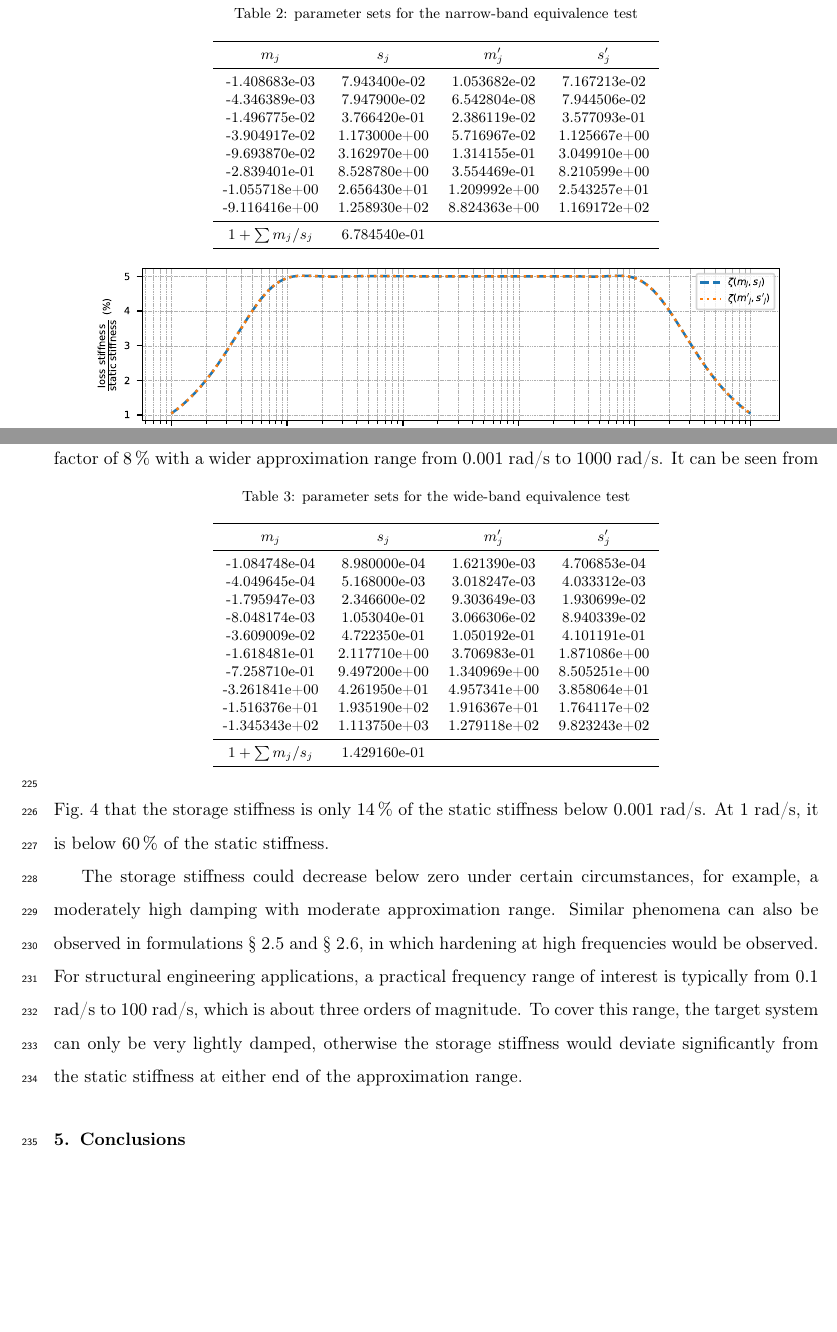
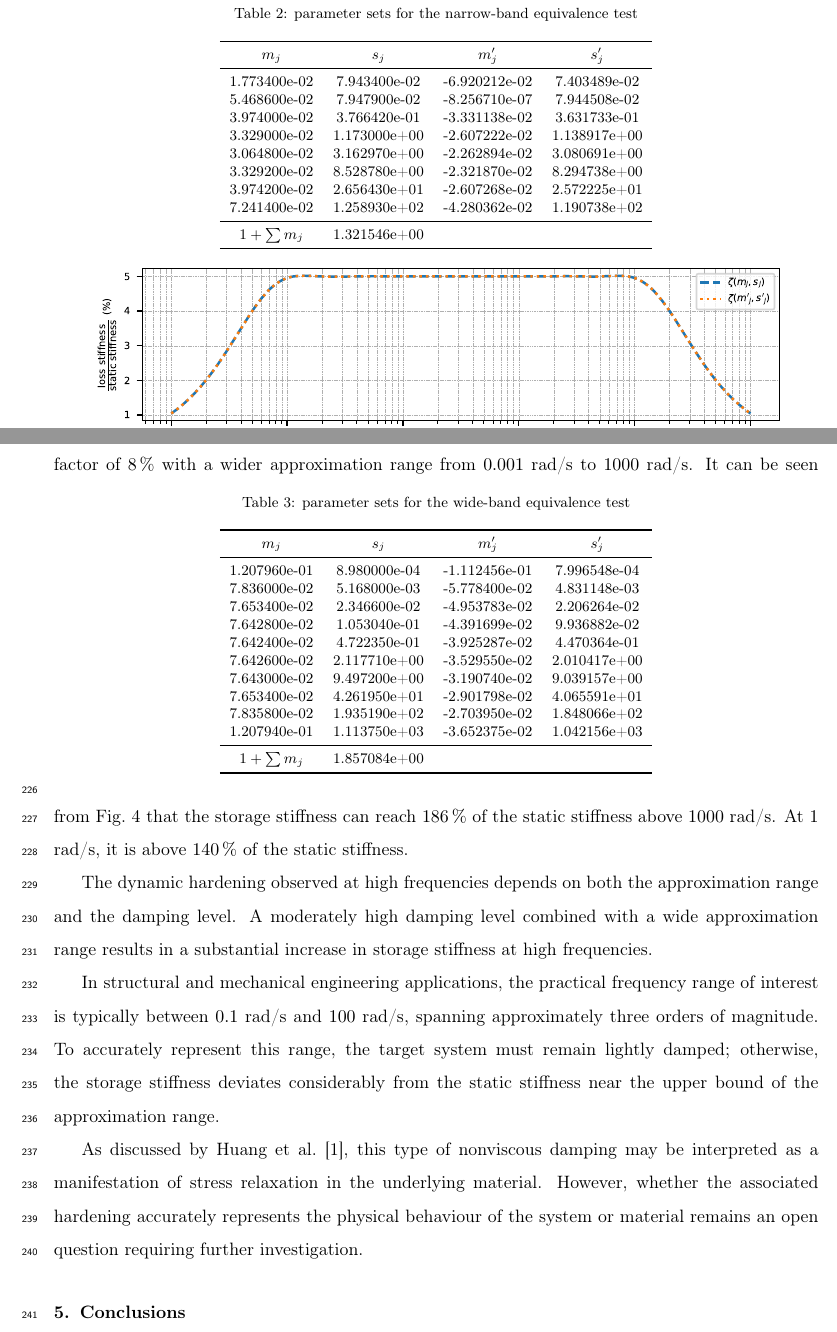
Before and after one commit to TLCFEM/nonviscous-damping, a LaTeX paper (UNIDAMPING.tex, which reads SEC/EX.tex): two parts of pages 15 and 16 of 19, joined at a grey line, cut so that both start at the same text, the shorter picture padded with empty space. Compiled offline with pdfLaTeX.

```diff
--- a/SEC/EX.tex
+++ b/SEC/EX.tex
@@ -38,19 +38,17 @@
 equivalence test}
 \begin{tabular}{cccc}
 \toprule
-$m_j$ & $s_j$ & $m'_j$ & $s'_j$ \\
+$m_j$ & $s_j$ & $m'_j$ & $s'_j$ \\\midrule
+1.773400e-02 & 7.943400e-02 & -6.920212e-02 & 7.403489e-02 \\
+5.468600e-02 & 7.947900e-02 & -8.256710e-07 & 7.944508e-02 \\
+3.974000e-02 & 3.766420e-01 & -3.331138e-02 & 3.631733e-01 \\
+3.329000e-02 & 1.173000e+00 & -2.607222e-02 & 1.138917e+00 \\
+3.064800e-02 & 3.162970e+00 & -2.262894e-02 & 3.080691e+00 \\
+3.329200e-02 & 8.528780e+00 & -2.321870e-02 & 8.294738e+00 \\
+3.974200e-02 & 2.656430e+01 & -2.607268e-02 & 2.572225e+01 \\
+7.241400e-02 & 1.258930e+02 & -4.280362e-02 & 1.190738e+02 \\
 \midrule
--1.408683e-03 & 7.943400e-02 & 1.053682e-02 & 7.167213e-02 \\
--4.346389e-03 & 7.947900e-02 & 6.542804e-08 & 7.944506e-02 \\
--1.496775e-02 & 3.766420e-01 & 2.386119e-02 & 3.577093e-01 \\
--3.904917e-02 & 1.173000e+00 & 5.716967e-02 & 1.125667e+00 \\
--9.693870e-02 & 3.162970e+00 & 1.314155e-01 & 3.049910e+00 \\
--2.839401e-01 & 8.528780e+00 & 3.554469e-01 & 8.210599e+00 \\
--1.055718e+00 & 2.656430e+01 & 1.209992e+00 & 2.543257e+01 \\
--9.116416e+00 & 1.258930e+02 & 8.824363e+00 & 1.169172e+02 \\
-\midrule
-$1+\sum{}m_j/s_j$ & 6.784540e-01 & & \\
-\bottomrule
+$1+\sum{}m_j$ & 1.321546e+00 & & \\\bottomrule
 \end{tabular}
 \end{table}
 With eight terms, the above parameters attempt to approximate a constant specific damping factor of \SI{5}{\percent} from \num{0.1} rad/s to \num{100} rad/s.
@@ -71,27 +69,25 @@
     \centering\footnotesize
 \caption{parameter sets for the wide-band
 equivalence test}
-    \begin{tabular}{cccc}
-        \toprule
-        $m_j$             & $s_j$        & $m'_j$       & $s'_j$       \\
-        \midrule
-        -1.084748e-04     & 8.980000e-04 & 1.621390e-03 & 4.706853e-04 \\
-        -4.049645e-04     & 5.168000e-03 & 3.018247e-03 & 4.033312e-03 \\
-        -1.795947e-03     & 2.346600e-02 & 9.303649e-03 & 1.930699e-02 \\
-        -8.048174e-03     & 1.053040e-01 & 3.066306e-02 & 8.940339e-02 \\
-        -3.609009e-02     & 4.722350e-01 & 1.050192e-01 & 4.101191e-01 \\
-        -1.618481e-01     & 2.117710e+00 & 3.706983e-01 & 1.871086e+00 \\
-        -7.258710e-01     & 9.497200e+00 & 1.340969e+00 & 8.505251e+00 \\
-        -3.261841e+00     & 4.261950e+01 & 4.957341e+00 & 3.858064e+01 \\
-        -1.516376e+01     & 1.935190e+02 & 1.916367e+01 & 1.764117e+02 \\
-        -1.345343e+02     & 1.113750e+03 & 1.279118e+02 & 9.823243e+02 \\
-        \midrule
-        $1+\sum{}m_j/s_j$ & 1.429160e-01 &              &              \\
-        \bottomrule
-    \end{tabular}
+\begin{tabular}{cccc}
+\toprule
+$m_j$ & $s_j$ & $m'_j$ & $s'_j$ \\\midrule
+1.207960e-01 & 8.980000e-04 & -1.112456e-01 & 7.996548e-04 \\
+7.836000e-02 & 5.168000e-03 & -5.778400e-02 & 4.831148e-03 \\
+7.653400e-02 & 2.346600e-02 & -4.953783e-02 & 2.206264e-02 \\
+7.642800e-02 & 1.053040e-01 & -4.391699e-02 & 9.936882e-02 \\
+7.642400e-02 & 4.722350e-01 & -3.925287e-02 & 4.470364e-01 \\
+7.642600e-02 & 2.117710e+00 & -3.529550e-02 & 2.010417e+00 \\
+7.643000e-02 & 9.497200e+00 & -3.190740e-02 & 9.039157e+00 \\
+7.653400e-02 & 4.261950e+01 & -2.901798e-02 & 4.065591e+01 \\
+7.835800e-02 & 1.935190e+02 & -2.703950e-02 & 1.848066e+02 \\
+1.207940e-01 & 1.113750e+03 & -3.652375e-02 & 1.042156e+03 \\
+\midrule
+$1+\sum{}m_j$ & 1.857084e+00 & & \\\bottomrule
+\end{tabular}
 \end{table}
-It can be seen from \figref{fig:mass_eq_wider} that the storage stiffness is only \SI{14}{\percent} of the static stiffness below \num{0.001} rad/s.
-At \num{1} rad/s, it is below \SI{60}{\percent} of the static stiffness.
+It can be seen from \figref{fig:mass_eq_wider} that the storage stiffness can reach \SI{186}{\percent} of the static stiffness above \num{1000} rad/s.
+At \num{1} rad/s, it is above \SI{140}{\percent} of the static stiffness.
 \begin{figure}[ht!]
 \centering
 \includegraphics{PIC/MASS.EQ.MORE.pdf}
@@ -99,6 +95,10 @@
 \end{figure}
 
-The storage stiffness could decrease below zero under certain circumstances, for example, a moderately high damping with moderate approximation range.
-Similar phenomena can also be observed in formulations \secref{sec:v_dep_k} and \secref{sec:v_dep_m}, in which hardening at high frequencies would be observed.
-For structural engineering applications, a practical frequency range of interest is typically from \num{0.1} rad/s to \num{100} rad/s, which is about three orders of magnitude.
-To cover this range, the target system can only be very lightly damped, otherwise the storage stiffness would deviate significantly from the static stiffness at either end of the approximation range.
+The dynamic hardening observed at high frequencies depends on both the approximation range and the damping level.
+A moderately high damping level combined with a wide approximation range results in a substantial increase in storage stiffness at high frequencies.
+
+In structural and mechanical engineering applications, the practical frequency range of interest is typically between \num{0.1} rad/s and \num{100} rad/s, spanning approximately three orders of magnitude.
+To accurately represent this range, the target system must remain lightly damped; otherwise, the storage stiffness deviates considerably from the static stiffness near the upper bound of the approximation range.
+
+As discussed by \citet{Huang2019}, this type of nonviscous damping may be interpreted as a manifestation of stress relaxation in the underlying material.
+However, whether the associated hardening accurately represents the physical behaviour of the system or material remains an open question requiring further investigation.
```
Also changed, not shown: SEC/FORMULATION.tex (+1 -1 lines), PIC/MASS.EQ.MORE.pdf, PIC/MASS.EQ.MUCHMORE.pdf (added), PIC/MASS.EQ.pdf, SEC/EX.tex (20 more changed lines), 1 other file.
